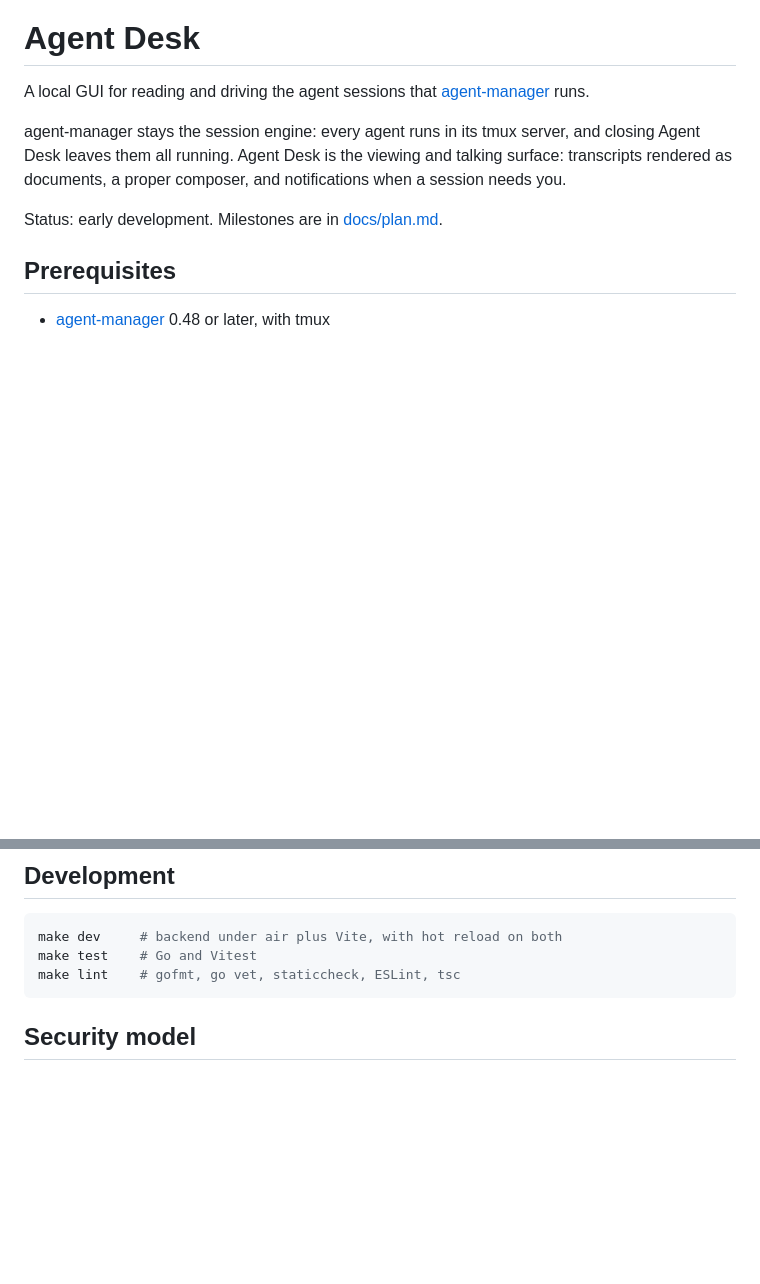
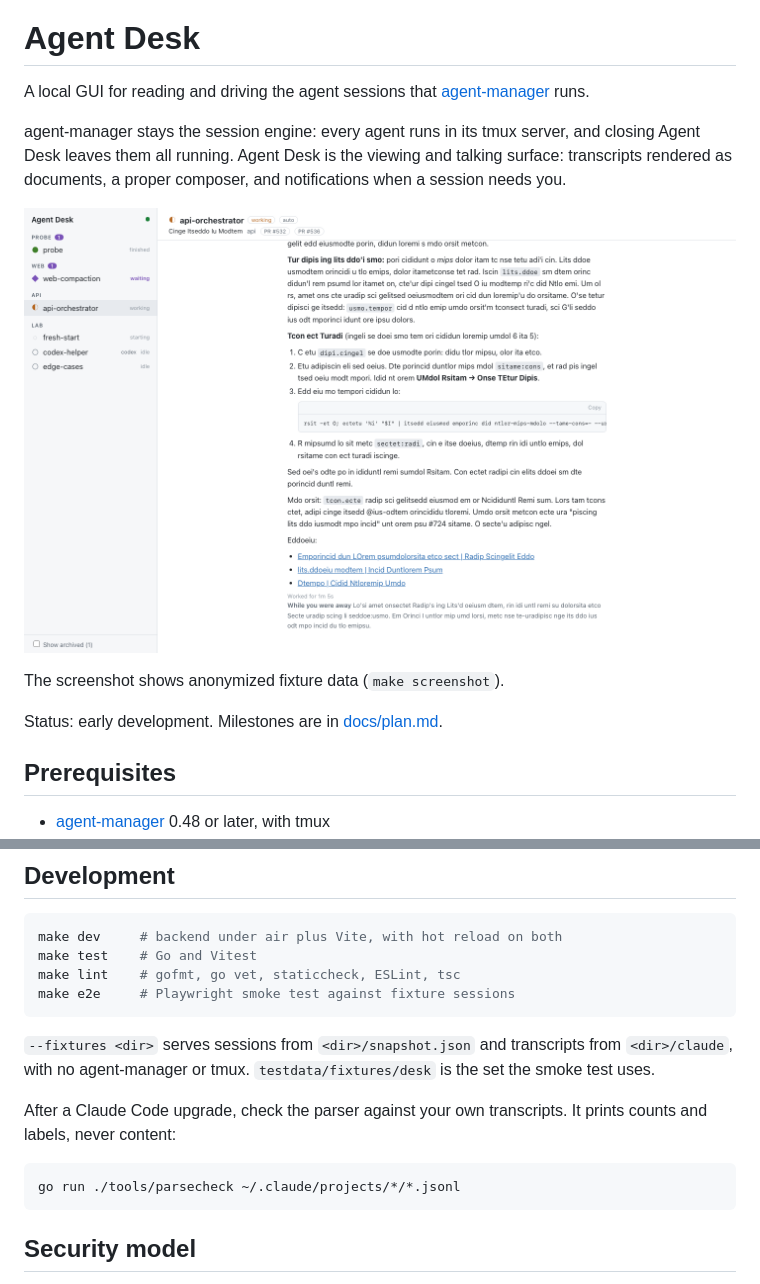
Before and after one commit to gsperry/agent-desk, a Markdown page: README.md, 2 parts joined by grey strips. Rendered like a GitHub page; pictures changed too: docs/screenshot.png (added); blank space fills up the shorter version.

````diff
--- a/README.md
+++ b/README.md
@@ -3,6 +3,10 @@
 A local GUI for reading and driving the agent sessions that [agent-manager](https://github.com/YoanWai/agent-manager) runs.
 
 agent-manager stays the session engine: every agent runs in its tmux server, and closing Agent Desk leaves them all running. Agent Desk is the viewing and talking surface: transcripts rendered as documents, a proper composer, and notifications when a session needs you.
+
+![A session rendered in Agent Desk: the sidebar groups sessions by project with live status, and the transcript reads as a document](docs/screenshot.png)
+
+The screenshot shows anonymized fixture data (`make screenshot`).
 
 Status: early development. Milestones are in [docs/plan.md](docs/plan.md).
 
@@ -32,6 +36,15 @@ The binary prints a URL and opens it in your browser. The URL carries a token th
 make dev     # backend under air plus Vite, with hot reload on both
 make test    # Go and Vitest
 make lint    # gofmt, go vet, staticcheck, ESLint, tsc
+make e2e     # Playwright smoke test against fixture sessions
+```
+
+`--fixtures <dir>` serves sessions from `<dir>/snapshot.json` and transcripts from `<dir>/claude`, with no agent-manager or tmux. `testdata/fixtures/desk` is the set the smoke test uses.
+
+After a Claude Code upgrade, check the parser against your own transcripts. It prints counts and labels, never content:
+
+```sh
+go run ./tools/parsecheck ~/.claude/projects/*/*.jsonl
 ```
 
 ## Security model
````
Also changed, not shown: CLAUDE.md (+16 -2 lines), 10 other files.
